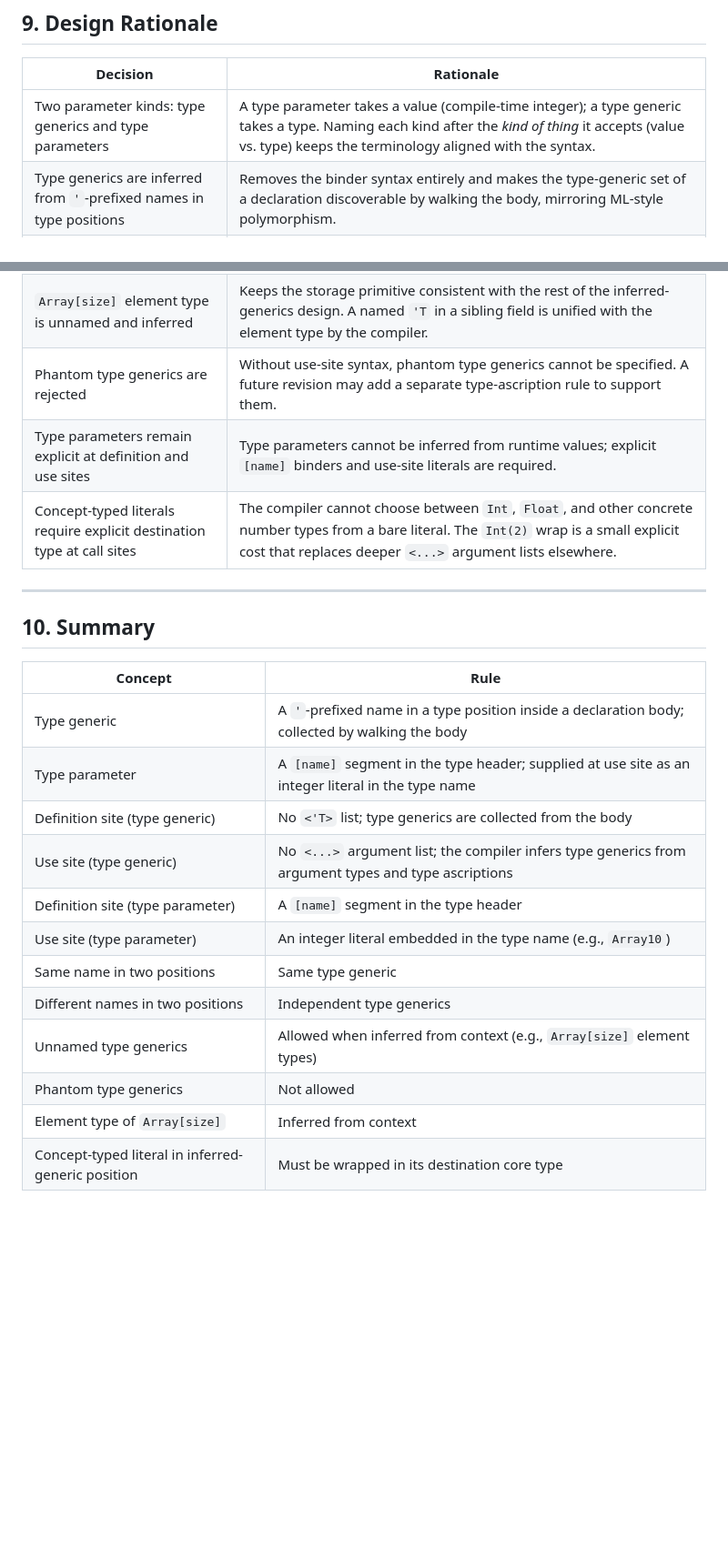
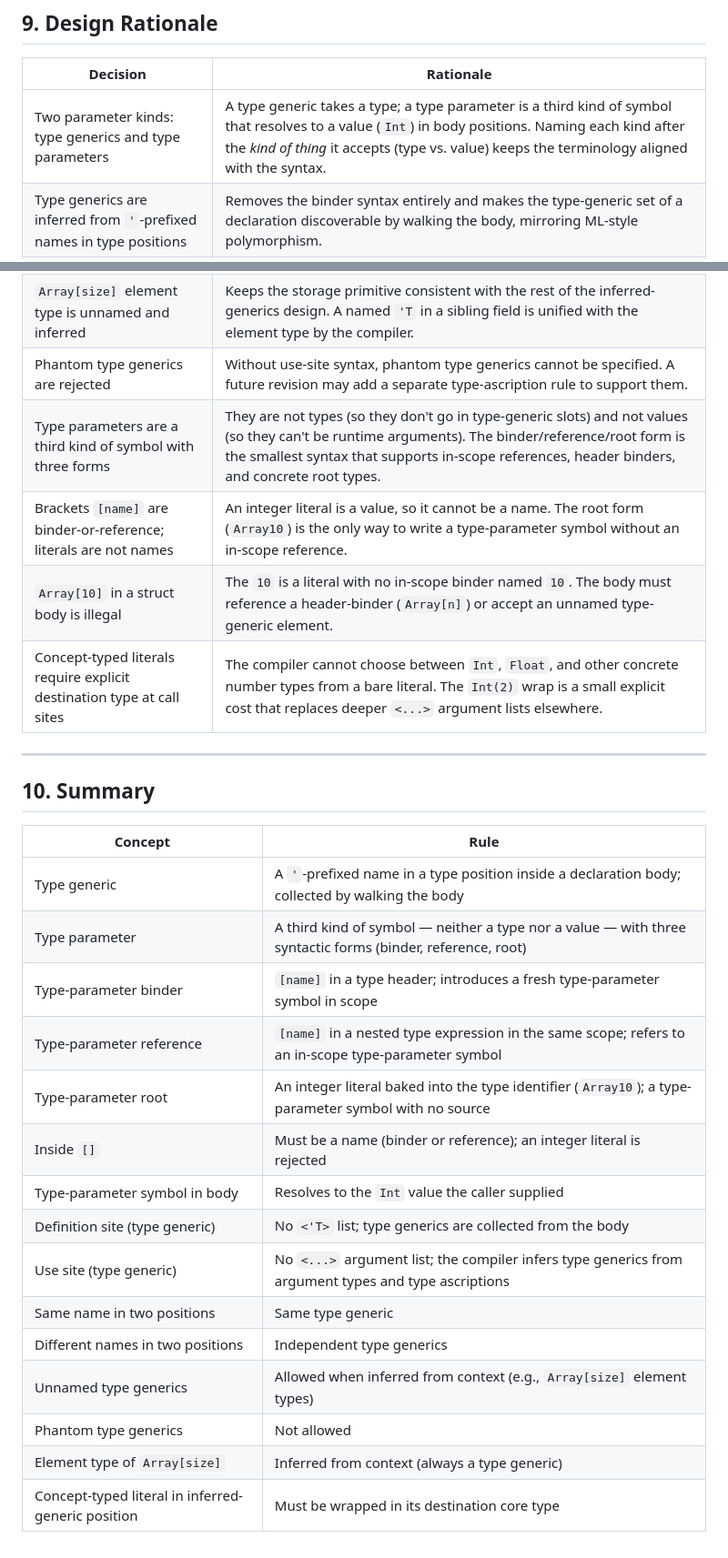
Before and after one commit to zane-lang/spec, a Markdown page: type_parameters.md, 2 parts joined by grey strips. Shown at 91% size. Drawn GitHub-style; blank space fills up the shorter version.

```diff
--- a/type_parameters.md
+++ b/type_parameters.md
@@ -256,14 +296,16 @@ The following are intentionally not specified in this version of the spec:
 
 | Decision | Rationale |
 |---|---|
-| Two parameter kinds: type generics and type parameters | A type parameter takes a value (compile-time integer); a type generic takes a type. Naming each kind after the *kind of thing* it accepts (value vs. type) keeps the terminology aligned with the syntax. |
+| Two parameter kinds: type generics and type parameters | A type generic takes a type; a type parameter is a third kind of symbol that resolves to a value (`Int`) in body positions. Naming each kind after the *kind of thing* it accepts (type vs. value) keeps the terminology aligned with the syntax. |
 | Type generics are inferred from `'`-prefixed names in type positions | Removes the binder syntax entirely and makes the type-generic set of a declaration discoverable by walking the body, mirroring ML-style polymorphism. |
 | No `<'T>` at the definition site | The struct/function/method header has no list of type generics to maintain. The body declares them implicitly. |
 | No `<...>` at the use site | Callers never write type arguments; the compiler unifies argument types with the called declaration's parameters. This removes a major source of deep nested type expressions at call sites. |
 | Same name in two positions = same type generic | `'`-prefixed names act as type variables within a body, unifying occurrences automatically. Different names are independent type variables. |
 | `Array[size]` element type is unnamed and inferred | Keeps the storage primitive consistent with the rest of the inferred-generics design. A named `'T` in a sibling field is unified with the element type by the compiler. |
 | Phantom type generics are rejected | Without use-site syntax, phantom type generics cannot be specified. A future revision may add a separate type-ascription rule to support them. |
-| Type parameters remain explicit at definition and use sites | Type parameters cannot be inferred from runtime values; explicit `[name]` binders and use-site literals are required. |
+| Type parameters are a third kind of symbol with three forms | They are not types (so they don't go in type-generic slots) and not values (so they can't be runtime arguments). The binder/reference/root form is the smallest syntax that supports in-scope references, header binders, and concrete root types. |
+| Brackets `[name]` are binder-or-reference; literals are not names | An integer literal is a value, so it cannot be a name. The root form (`Array10`) is the only way to write a type-parameter symbol without an in-scope reference. |
+| `Array[10]` in a struct body is illegal | The `10` is a literal with no in-scope binder named `10`. The body must reference a header-binder (`Array[n]`) or accept an unnamed type-generic element. |
 | Concept-typed literals require explicit destination type at call sites | The compiler cannot choose between `Int`, `Float`, and other concrete number types from a bare literal. The `Int(2)` wrap is a small explicit cost that replaces deeper `<...>` argument lists elsewhere. |
 
 ---
@@ -273,14 +315,17 @@ The following are intentionally not specified in this version of the spec:
 | Concept | Rule |
 |---|---|
 | Type generic | A `'`-prefixed name in a type position inside a declaration body; collected by walking the body |
-| Type parameter | A `[name]` segment in the type header; supplied at use site as an integer literal in the type name |
+| Type parameter | A third kind of symbol — neither a type nor a value — with three syntactic forms (binder, reference, root) |
+| Type-parameter binder | `[name]` in a type header; introduces a fresh type-parameter symbol in scope |
+| Type-parameter reference | `[name]` in a nested type expression in the same scope; refers to an in-scope type-parameter symbol |
+| Type-parameter root | An integer literal baked into the type identifier (`Array10`); a type-parameter symbol with no source |
+| Inside `[]` | Must be a name (binder or reference); an integer literal is rejected |
+| Type-parameter symbol in body | Resolves to the `Int` value the caller supplied |
 | Definition site (type generic) | No `<'T>` list; type generics are collected from the body |
 | Use site (type generic) | No `<...>` argument list; the compiler infers type generics from argument types and type ascriptions |
-| Definition site (type parameter) | A `[name]` segment in the type header |
-| Use site (type parameter) | An integer literal embedded in the type name (e.g., `Array10`) |
 | Same name in two positions | Same type generic |
 | Different names in two positions | Independent type generics |
 | Unnamed type generics | Allowed when inferred from context (e.g., `Array[size]` element types) |
 | Phantom type generics | Not allowed |
-| Element type of `Array[size]` | Inferred from context |
+| Element type of `Array[size]` | Inferred from context (always a type generic) |
 | Concept-typed literal in inferred-generic position | Must be wrapped in its destination core type |
```
Also changed, not shown: other parts of type_parameters.md (+64 -24 lines), oop.md (+2 -1 lines), terminology.md (+3 -3 lines).
